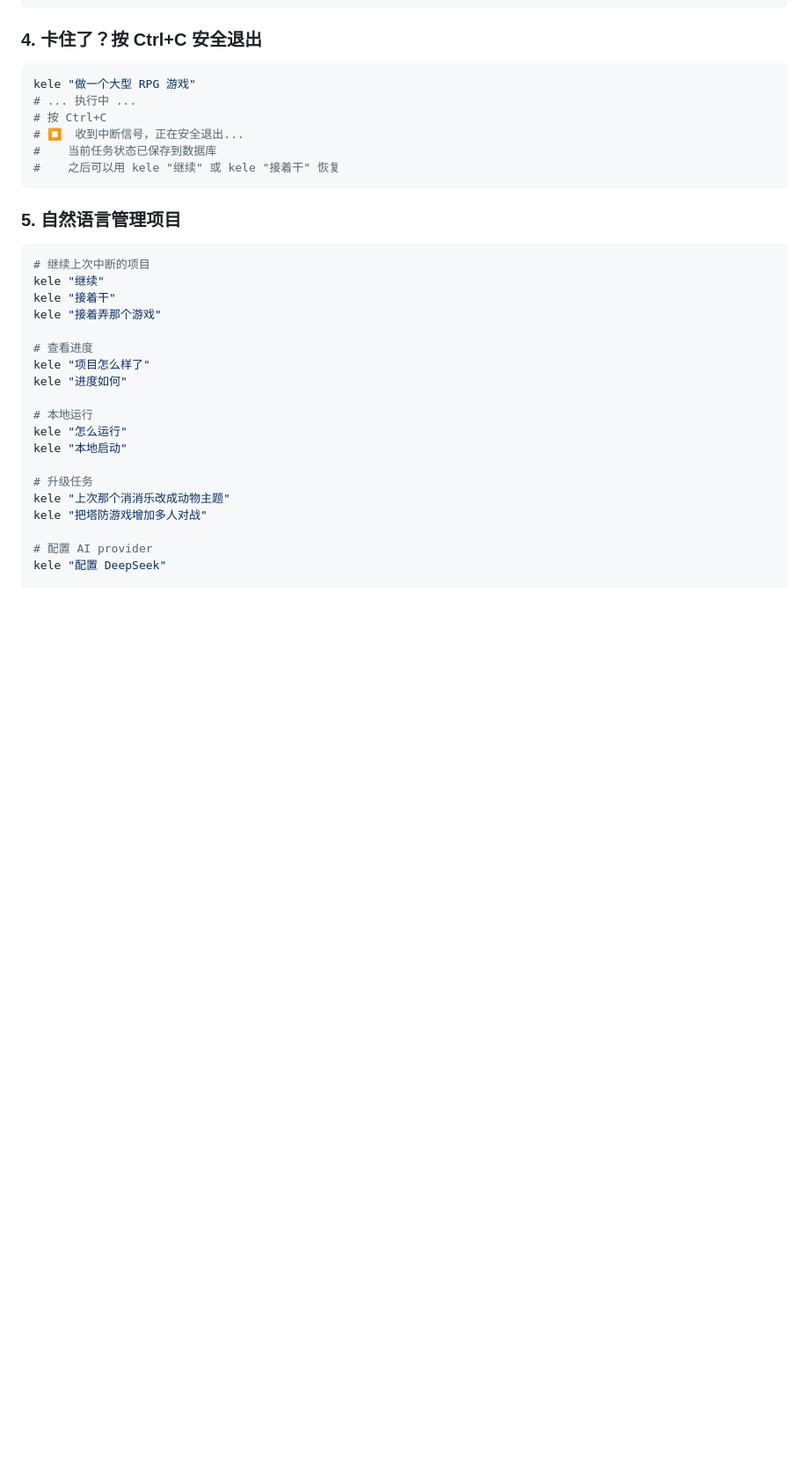
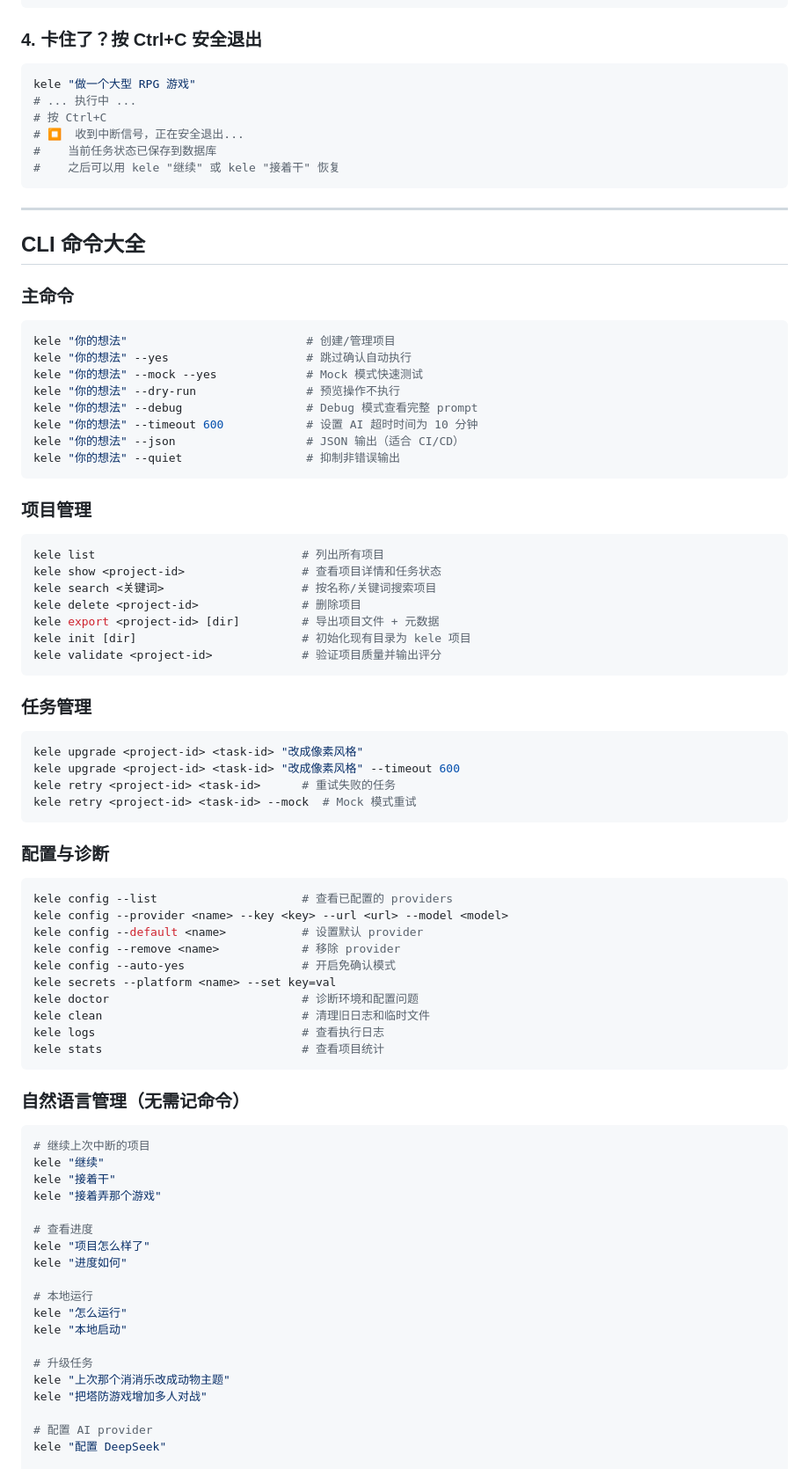
Before and after one commit to wudisongshu/kele, a Markdown page: README.md, the part around one of its changes. Shown at 88% size. Drawn GitHub-style; blank space fills up the shorter version.

````diff
--- a/README.md
+++ b/README.md
@@ -76,7 +87,60 @@ kele "做一个大型 RPG 游戏"
 #    之后可以用 kele "继续" 或 kele "接着干" 恢复
 ```
 
-### 5. 自然语言管理项目
+---
+
+## CLI 命令大全
+
+### 主命令
+
+```bash
+kele "你的想法"                          # 创建/管理项目
+kele "你的想法" --yes                    # 跳过确认自动执行
+kele "你的想法" --mock --yes             # Mock 模式快速测试
+kele "你的想法" --dry-run                # 预览操作不执行
+kele "你的想法" --debug                  # Debug 模式查看完整 prompt
+kele "你的想法" --timeout 600            # 设置 AI 超时时间为 10 分钟
+kele "你的想法" --json                   # JSON 输出（适合 CI/CD）
+kele "你的想法" --quiet                  # 抑制非错误输出
+```
+
+### 项目管理
+
+```bash
+kele list                              # 列出所有项目
+kele show <project-id>                 # 查看项目详情和任务状态
+kele search <关键词>                    # 按名称/关键词搜索项目
+kele delete <project-id>               # 删除项目
+kele export <project-id> [dir]         # 导出项目文件 + 元数据
+kele init [dir]                        # 初始化现有目录为 kele 项目
+kele validate <project-id>             # 验证项目质量并输出评分
+```
+
+### 任务管理
+
+```bash
+kele upgrade <project-id> <task-id> "改成像素风格"
+kele upgrade <project-id> <task-id> "改成像素风格" --timeout 600
+kele retry <project-id> <task-id>      # 重试失败的任务
+kele retry <project-id> <task-id> --mock  # Mock 模式重试
+```
+
+### 配置与诊断
+
+```bash
+kele config --list                     # 查看已配置的 providers
+kele config --provider <name> --key <key> --url <url> --model <model>
+kele config --default <name>           # 设置默认 provider
+kele config --remove <name>            # 移除 provider
+kele config --auto-yes                 # 开启免确认模式
+kele secrets --platform <name> --set key=val
+kele doctor                            # 诊断环境和配置问题
+kele clean                             # 清理旧日志和临时文件
+kele logs                              # 查看执行日志
+kele stats                             # 查看项目统计
+```
+
+### 自然语言管理（无需记命令）
 
 ```bash
 # 继续上次中断的项目
````
Also changed, not shown: other parts of README.md (+85 -102 lines).
